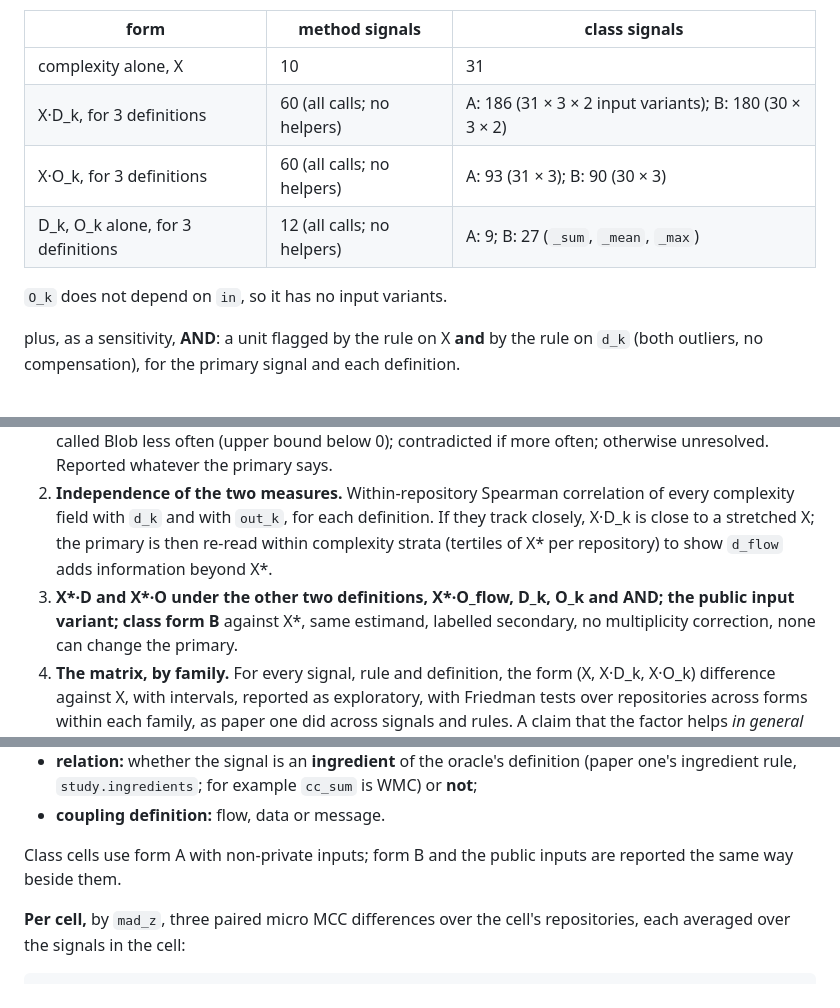
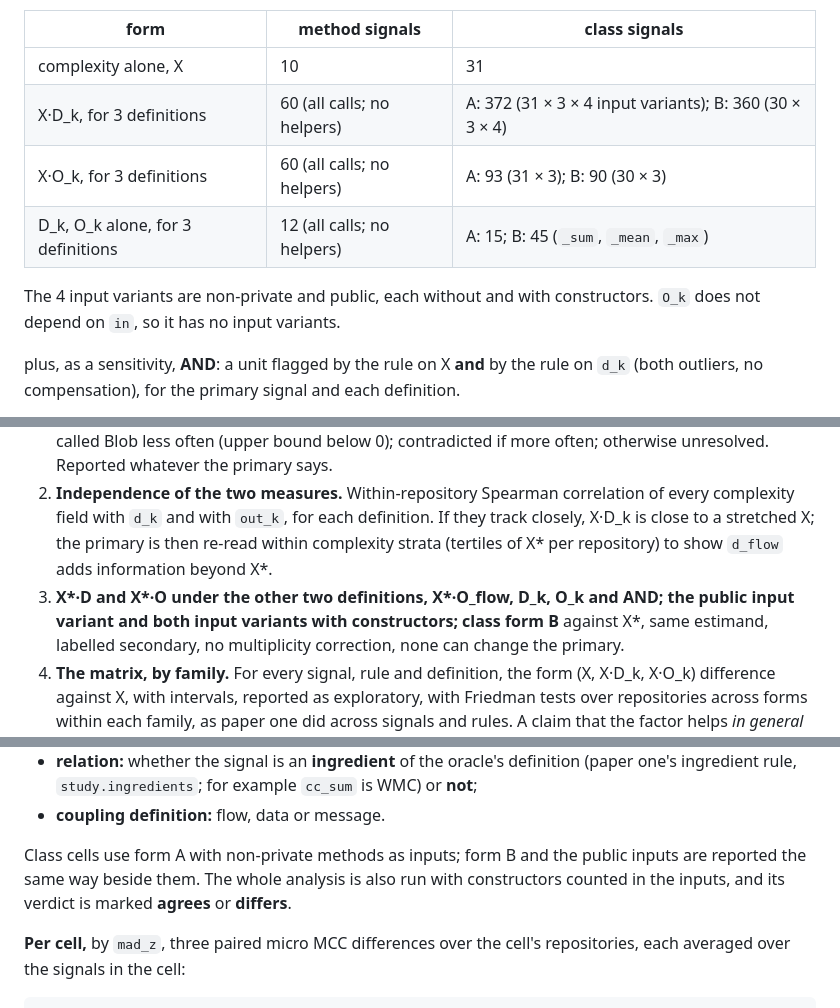
Before and after one commit to officefloor/concentration-divergence-study, a Markdown page: PLAN.md, 3 parts joined by grey strips. GitHub-like rendering.

```diff
--- a/PLAN.md
+++ b/PLAN.md
@@ -230,10 +238,11 @@ gives, per level:
 | form | method signals | class signals |
 |---|---|---|
 | complexity alone, X | 10 | 31 |
-| X·D_k, for 3 definitions | 60 (all calls; no helpers) | A: 186 (31 × 3 × 2 input variants); B: 180 (30 × 3 × 2) |
+| X·D_k, for 3 definitions | 60 (all calls; no helpers) | A: 372 (31 × 3 × 4 input variants); B: 360 (30 × 3 × 4) |
 | X·O_k, for 3 definitions | 60 (all calls; no helpers) | A: 93 (31 × 3); B: 90 (30 × 3) |
-| D_k, O_k alone, for 3 definitions | 12 (all calls; no helpers) | A: 9; B: 27 (`_sum`, `_mean`, `_max`) |
+| D_k, O_k alone, for 3 definitions | 12 (all calls; no helpers) | A: 15; B: 45 (`_sum`, `_mean`, `_max`) |
 
+The 4 input variants are non-private and public, each without and with constructors.
 `O_k` does not depend on `in`, so it has no input variants.
 
 plus, as a sensitivity, **AND**: a unit flagged by the rule on X **and** by the rule on `d_k`
@@ -333,7 +346,7 @@ holds the commit. A matching SHA means the same code, whoever holds it.
    X·D_k is close to a stretched X; the primary is then re-read within complexity strata
    (tertiles of X\* per repository) to show `d_flow` adds information beyond X\*.
 3. **X\*·D and X\*·O under the other two definitions, X\*·O_flow, D_k, O_k and AND; the
-   public input variant; class form B** against
+   public input variant and both input variants with constructors; class form B** against
    X\*, same estimand, labelled secondary, no multiplicity
    correction, none can change the primary.
 4. **The matrix, by family.** For every signal, rule and definition, the form (X, X·D_k, X·O_k) difference
@@ -365,8 +378,9 @@ pre-registered with its predictions, and read after the primary.
   ingredient rule, `study.ingredients`; for example `cc_sum` is WMC) or **not**;
 - **coupling definition:** flow, data or message.
 
-Class cells use form A with non-private inputs; form B and the public inputs are reported the
-same way beside them.
+Class cells use form A with non-private methods as inputs; form B and the public inputs are
+reported the same way beside them. The whole analysis is also run with constructors counted in
+the inputs, and its verdict is marked **agrees** or **differs**.
 
 **Per cell,** by `mad_z`, three paired micro MCC differences over the cell's repositories, each
 averaged over the signals in the cell:
```
Also changed, not shown: other parts of PLAN.md (+38 -2 lines).
